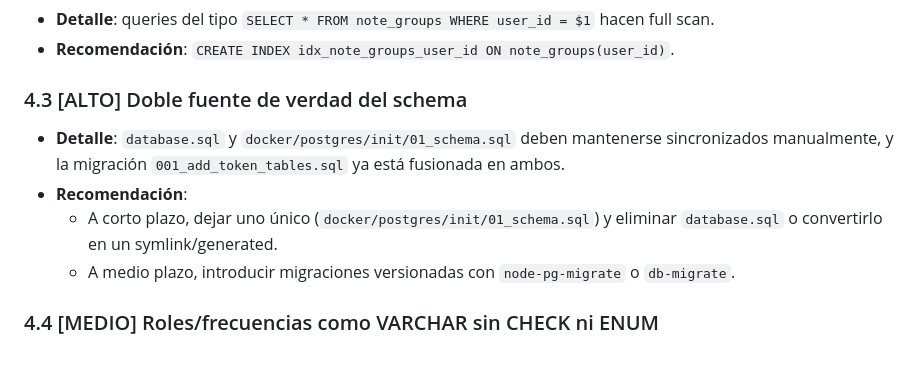
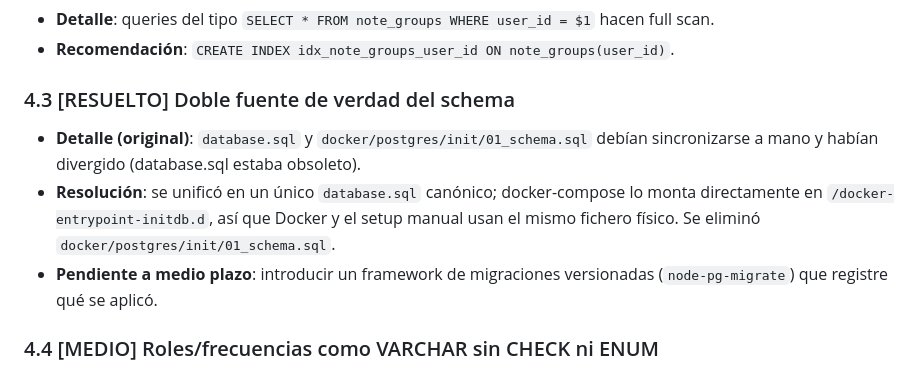
Before and after one commit to Rodrigo-Aparisi/TFG-gestor-notas-Rodrigo-Juanjo, a Markdown page: docs/pending-tasks.md, the part around the change. Drawn GitHub-style.

```diff
--- a/docs/pending-tasks.md
+++ b/docs/pending-tasks.md
@@ -280,12 +280,11 @@ Cada ítem incluye:
 - **Detalle**: queries del tipo `SELECT * FROM note_groups WHERE user_id = $1` hacen full scan.
 - **Recomendación**: `CREATE INDEX idx_note_groups_user_id ON note_groups(user_id)`.
 
-### 4.3 [ALTO] Doble fuente de verdad del schema
+### 4.3 [RESUELTO] Doble fuente de verdad del schema
 
-- **Detalle**: `database.sql` y `docker/postgres/init/01_schema.sql` deben mantenerse sincronizados manualmente, y la migración `001_add_token_tables.sql` ya está fusionada en ambos.
-- **Recomendación**:
-  - A corto plazo, dejar uno único (`docker/postgres/init/01_schema.sql`) y eliminar `database.sql` o convertirlo en un symlink/generated.
-  - A medio plazo, introducir migraciones versionadas con `node-pg-migrate` o `db-migrate`.
+- **Detalle (original)**: `database.sql` y `docker/postgres/init/01_schema.sql` debían sincronizarse a mano y habían divergido (database.sql estaba obsoleto).
+- **Resolución**: se unificó en un único `database.sql` canónico; docker-compose lo monta directamente en `/docker-entrypoint-initdb.d`, así que Docker y el setup manual usan el mismo fichero físico. Se eliminó `docker/postgres/init/01_schema.sql`.
+- **Pendiente a medio plazo**: introducir un framework de migraciones versionadas (`node-pg-migrate`) que registre qué se aplicó.
 
 ### 4.4 [MEDIO] Roles/frecuencias como VARCHAR sin CHECK ni ENUM
 
```
Also changed, not shown: docs/architecture.md (+6 -7 lines), docs/documentation.md (+2 -2 lines).
